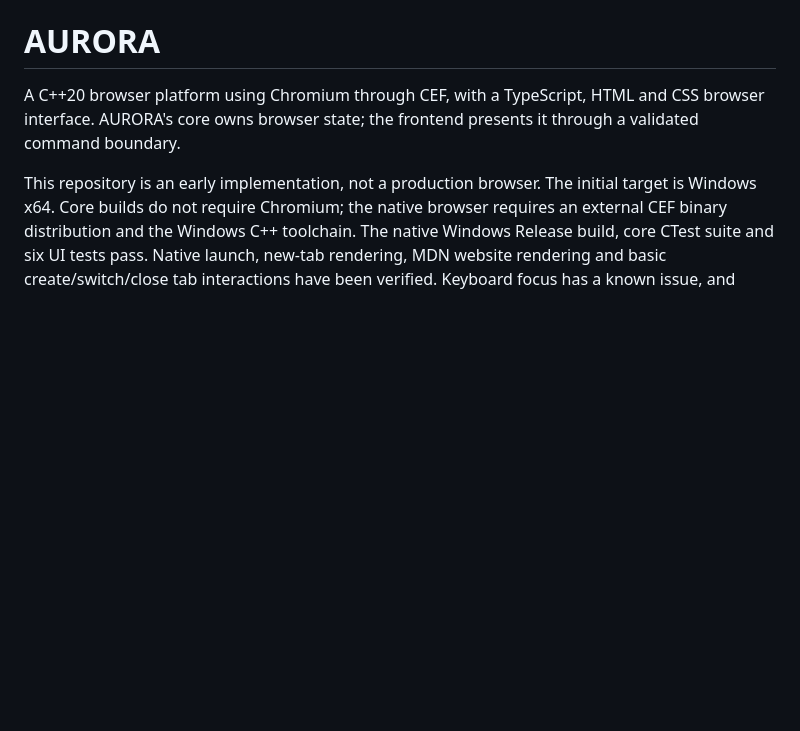
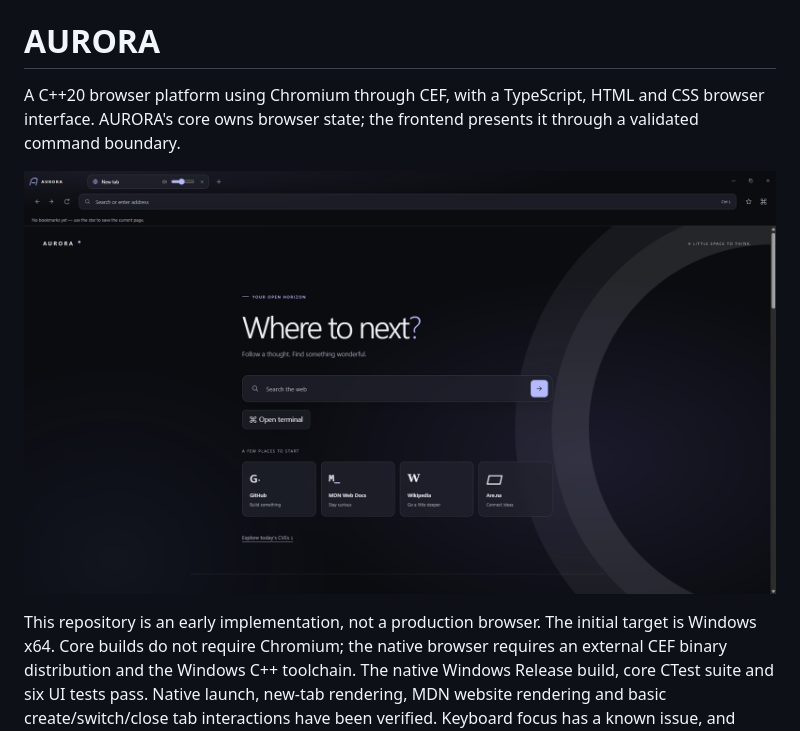
Before and after one commit to pingminus/Aurora, a Markdown page: README.md, the part around the change. Drawn GitHub-style; pictures changed too: demo.png (added); blank space fills up the shorter version.

Commit message:
Add demo screenshot and ignore opencode config

```diff
--- a/README.md
+++ b/README.md
@@ -1,6 +1,8 @@
 # AURORA
 
 A C++20 browser platform using Chromium through CEF, with a TypeScript, HTML and CSS browser interface. AURORA's core owns browser state; the frontend presents it through a validated command boundary.
+
+![AURORA browser demo](demo.png)
 
 This repository is an early implementation, not a production browser. The initial target is Windows x64. Core builds do not require Chromium; the native browser requires an external CEF binary distribution and the Windows C++ toolchain. The native Windows Release build, core CTest suite and six UI tests pass. Native launch, new-tab rendering, MDN website rendering and basic create/switch/close tab interactions have been verified. Keyboard focus has a known issue, and adversarial runtime IPC checks remain pending; this is not release-ready.
 
```
Also changed, not shown: 1 other file.
